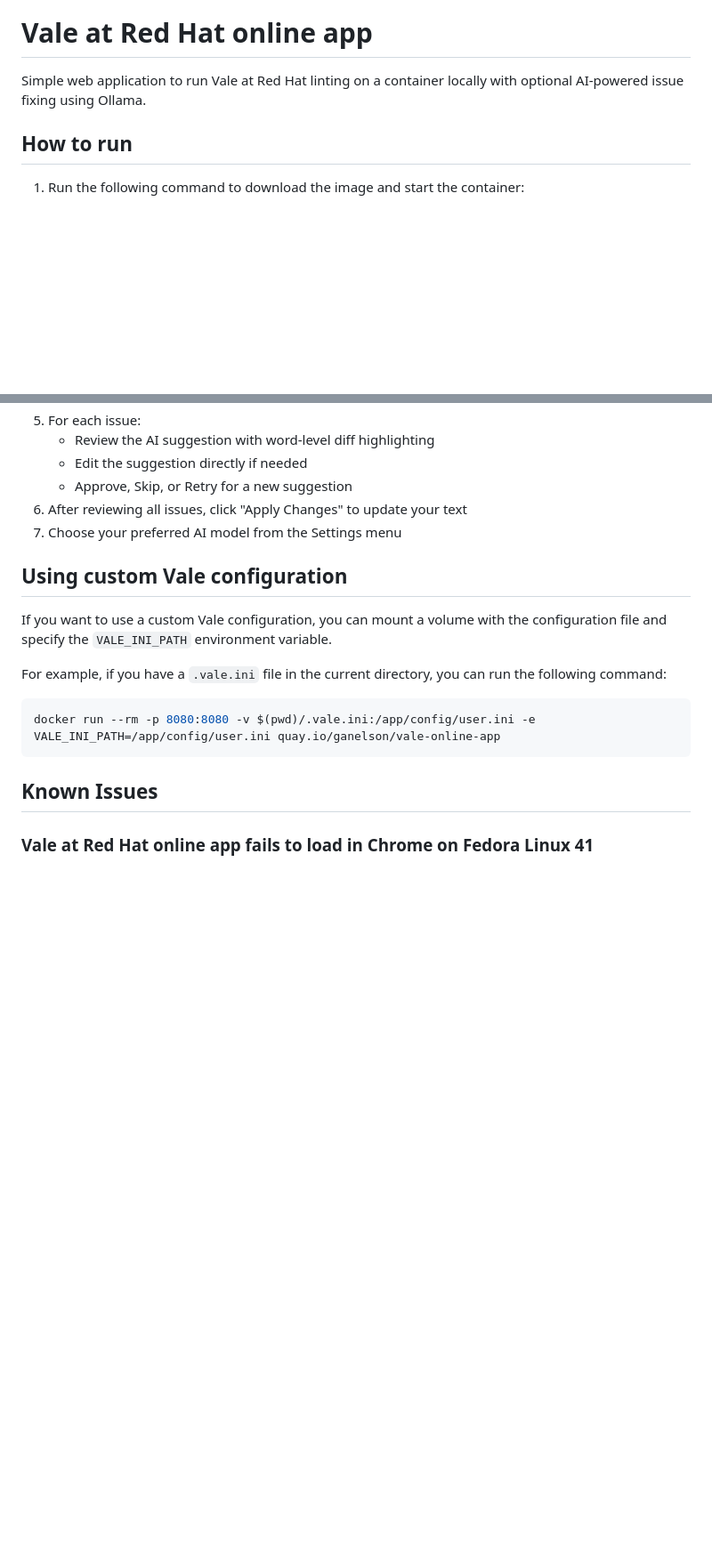
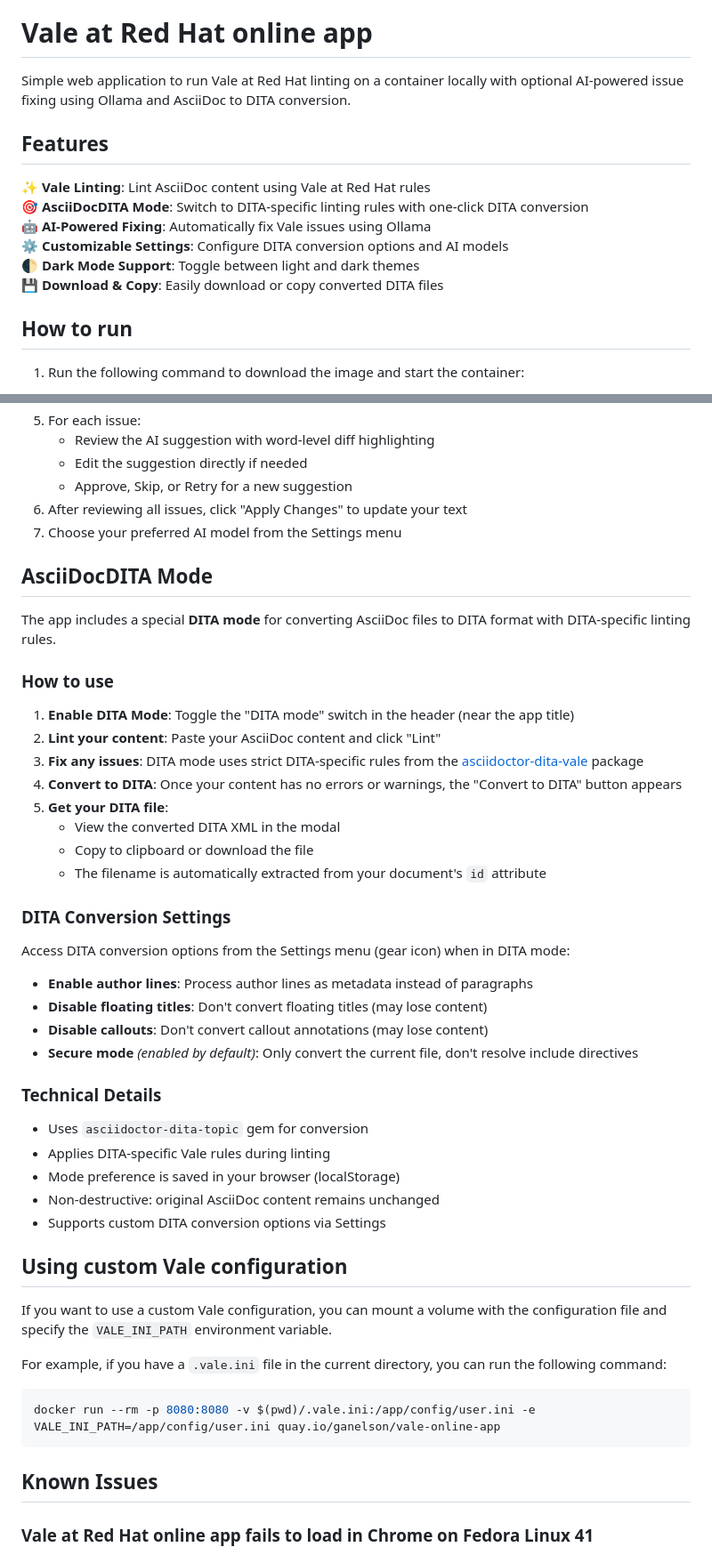
Before and after one commit to gaurav-nelson/vale-online-app, a Markdown page: README.md, 2 parts joined by grey strips. Shown at 89% size. Rendered like a GitHub page; blank space fills up the shorter version.

Commit message:
chore: Update README to include DITA mode info

```diff
--- a/README.md
+++ b/README.md
@@ -1,7 +1,16 @@
 ![Demo](https://media0.giphy.com/media/v1.Y2lkPTc5MGI3NjExYThucGZlZncwbGE0dGN6MW4yZmt3dTJ2YWRreHp2MW50amJ1ZTBrayZlcD12MV9pbnRlcm5hbF9naWZfYnlfaWQmY3Q9Zw/v8twgFNMaK511l844i/source.gif)
 
 # Vale at Red Hat online app
-Simple web application to run Vale at Red Hat linting on a container locally with optional AI-powered issue fixing using Ollama.
+Simple web application to run Vale at Red Hat linting on a container locally with optional AI-powered issue fixing using Ollama and AsciiDoc to DITA conversion.
+
+## Features
+
+✨ **Vale Linting**: Lint AsciiDoc content using Vale at Red Hat rules
+🎯 **AsciiDocDITA Mode**: Switch to DITA-specific linting rules with one-click DITA conversion
+🤖 **AI-Powered Fixing**: Automatically fix Vale issues using Ollama
+⚙️ **Customizable Settings**: Configure DITA conversion options and AI models
+🌓 **Dark Mode Support**: Toggle between light and dark themes
+💾 **Download & Copy**: Easily download or copy converted DITA files
 
 ## How to run
 1. Run the following command to download the image and start the container:
@@ -52,6 +61,38 @@ docker run --rm -p 8080:8080 -e OLLAMA_HOST=localhost -e OLLAMA_PORT=11434 quay.
 6. After reviewing all issues, click "Apply Changes" to update your text
 7. Choose your preferred AI model from the Settings menu
 
+## AsciiDocDITA Mode
+
+The app includes a special **DITA mode** for converting AsciiDoc files to DITA format with DITA-specific linting rules.
+
+### How to use
+
+1. **Enable DITA Mode**: Toggle the "DITA mode" switch in the header (near the app title)
+2. **Lint your content**: Paste your AsciiDoc content and click "Lint"
+3. **Fix any issues**: DITA mode uses strict DITA-specific rules from the [asciidoctor-dita-vale](https://github.com/jhradilek/asciidoctor-dita-vale) package
+4. **Convert to DITA**: Once your content has no errors or warnings, the "Convert to DITA" button appears
+5. **Get your DITA file**:
+   - View the converted DITA XML in the modal
+   - Copy to clipboard or download the file
+   - The filename is automatically extracted from your document's `id` attribute
+
+### DITA Conversion Settings
+
+Access DITA conversion options from the Settings menu (gear icon) when in DITA mode:
+
+- **Enable author lines**: Process author lines as metadata instead of paragraphs
+- **Disable floating titles**: Don't convert floating titles (may lose content)
+- **Disable callouts**: Don't convert callout annotations (may lose content)
+- **Secure mode** *(enabled by default)*: Only convert the current file, don't resolve include directives
+
+### Technical Details
+
+- Uses `asciidoctor-dita-topic` gem for conversion
+- Applies DITA-specific Vale rules during linting
+- Mode preference is saved in your browser (localStorage)
+- Non-destructive: original AsciiDoc content remains unchanged
+- Supports custom DITA conversion options via Settings
+
 ## Using custom Vale configuration
 If you want to use a custom Vale configuration, you can mount a volume with the configuration file and specify the `VALE_INI_PATH` environment variable.
 
```
